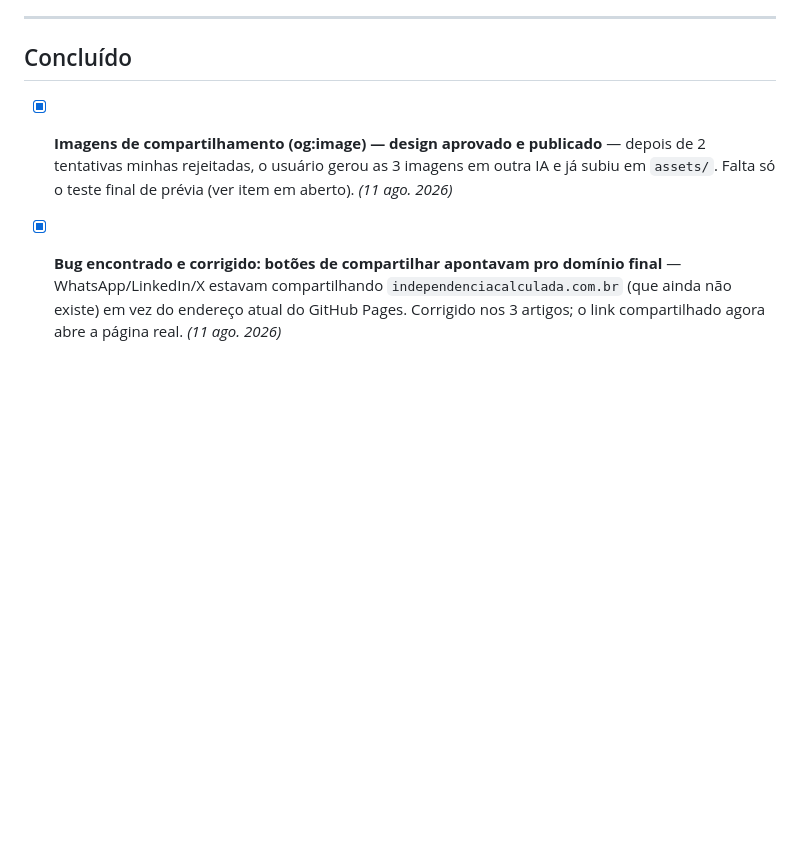
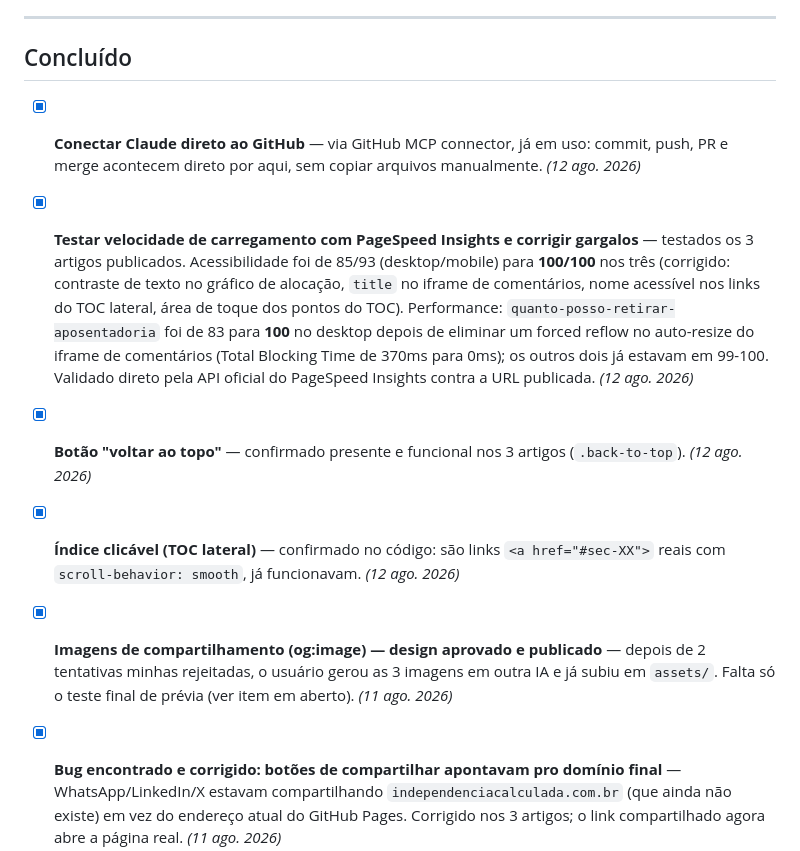
Before and after one commit to dinheiroempauta/dinheiro-em-pauta, a Markdown page: internal/BACKLOG.md, the part around one of its changes. GitHub-like rendering; blank space fills up the shorter version.

```diff
--- a/internal/BACKLOG.md
+++ b/internal/BACKLOG.md
@@ -82,6 +103,28 @@ Pages e precisam ser atualizados assim que o domínio próprio estiver ativo:
 ---
 
 ## Concluído
+
+- [x] **Conectar Claude direto ao GitHub** — via GitHub MCP connector, já
+      em uso: commit, push, PR e merge acontecem direto por aqui, sem copiar
+      arquivos manualmente. *(12 ago. 2026)*
+
+- [x] **Testar velocidade de carregamento com PageSpeed Insights e corrigir
+      gargalos** — testados os 3 artigos publicados. Acessibilidade foi de
+      85/93 (desktop/mobile) para **100/100** nos três (corrigido: contraste
+      de texto no gráfico de alocação, `title` no iframe de comentários,
+      nome acessível nos links do TOC lateral, área de toque dos pontos do
+      TOC). Performance: `quanto-posso-retirar-aposentadoria` foi de 83 para
+      **100** no desktop depois de eliminar um forced reflow no auto-resize
+      do iframe de comentários (Total Blocking Time de 370ms para 0ms); os
+      outros dois já estavam em 99-100. Validado direto pela API oficial do
+      PageSpeed Insights contra a URL publicada. *(12 ago. 2026)*
+
+- [x] **Botão "voltar ao topo"** — confirmado presente e funcional nos 3
+      artigos (`.back-to-top`). *(12 ago. 2026)*
+
+- [x] **Índice clicável (TOC lateral)** — confirmado no código: são links
+      `<a href="#sec-XX">` reais com `scroll-behavior: smooth`, já
+      funcionavam. *(12 ago. 2026)*
 
 - [x] **Imagens de compartilhamento (og:image) — design aprovado e
       publicado** — depois de 2 tentativas minhas rejeitadas, o usuário
```
Also changed, not shown: other parts of internal/BACKLOG.md (+39 -18 lines).
